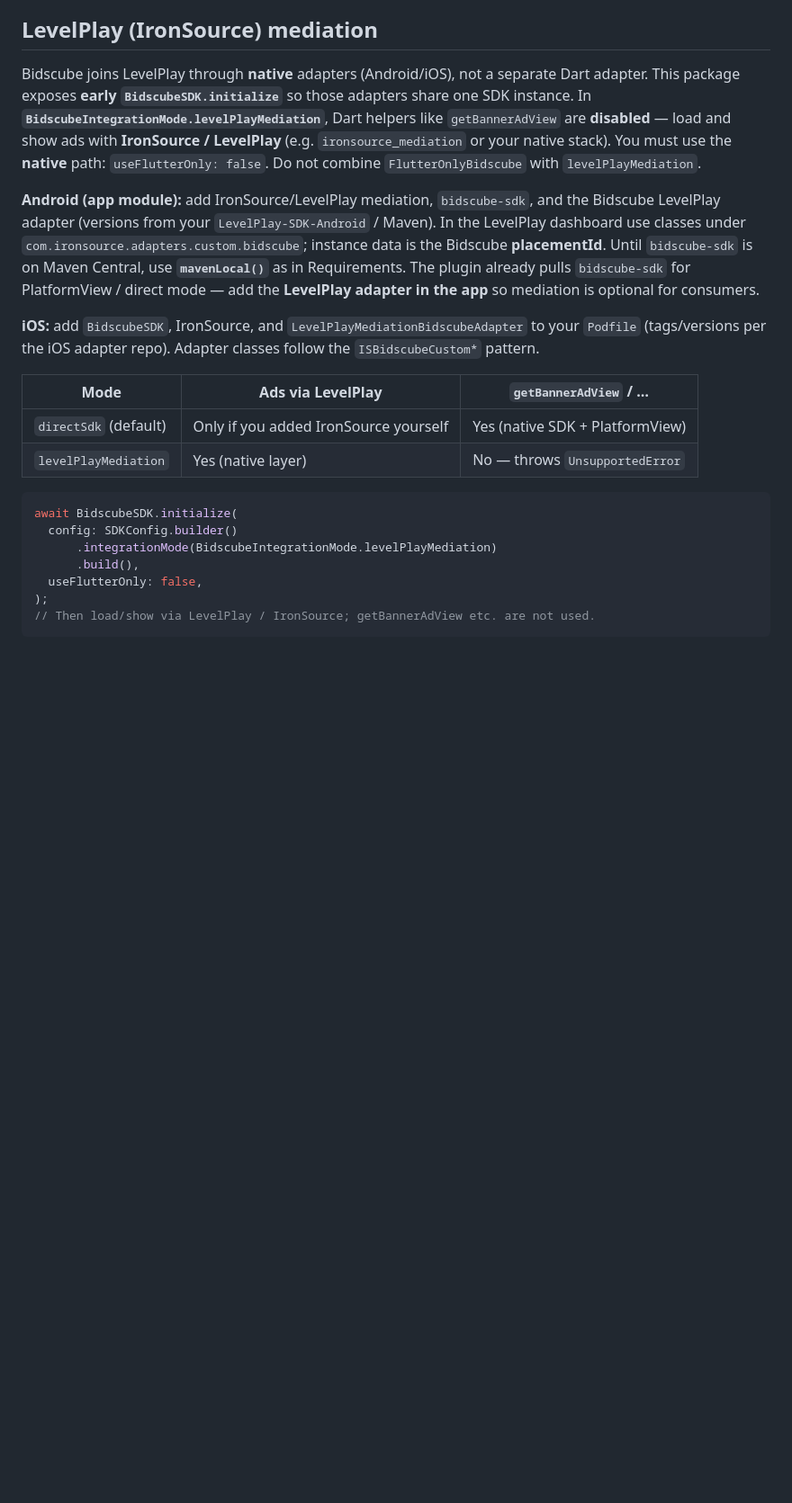
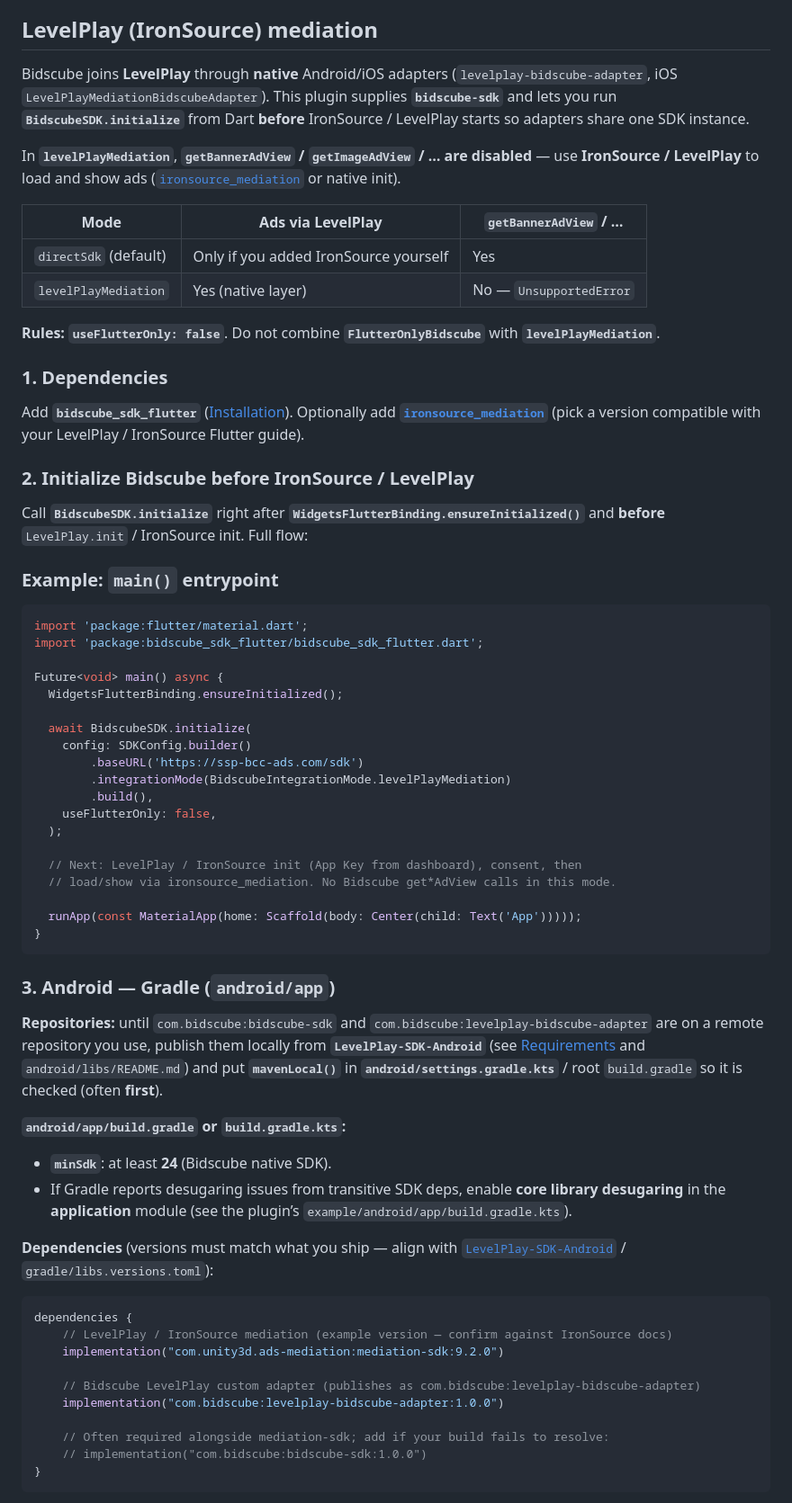
Before and after one commit to BidsCube/LevelPlay-SDK-for-BidsCube-Flutter, a Markdown page: README.md, the part around one of its changes. Shown at 90% size. Rendered like a GitHub page; blank space fills up the shorter version.

Commit message:
Add adapter for LevelPlay

````diff
--- a/README.md
+++ b/README.md
@@ -29,23 +29,70 @@
 
 ## LevelPlay (IronSource) mediation
 
-Bidscube joins LevelPlay through **native** adapters (Android/iOS), not a separate Dart adapter. This package exposes **early `BidscubeSDK.initialize`** so those adapters share one SDK instance. In **`BidscubeIntegrationMode.levelPlayMediation`**, Dart helpers like `getBannerAdView` are **disabled** — load and show ads with **IronSource / LevelPlay** (e.g. `ironsource_mediation` or your native stack). You must use the **native** path: `useFlutterOnly: false`. Do not combine `FlutterOnlyBidscube` with `levelPlayMediation`.
+Bidscube joins **LevelPlay** through **native** Android/iOS adapters (`levelplay-bidscube-adapter`, iOS `LevelPlayMediationBidscubeAdapter`). This plugin supplies **`bidscube-sdk`** and lets you run **`BidscubeSDK.initialize`** from Dart **before** IronSource / LevelPlay starts so adapters share one SDK instance.
 
-**Android (app module):** add IronSource/LevelPlay mediation, `bidscube-sdk`, and the Bidscube LevelPlay adapter (versions from your `LevelPlay-SDK-Android` / Maven). In the LevelPlay dashboard use classes under `com.ironsource.adapters.custom.bidscube`; instance data is the Bidscube **placementId**. Until `bidscube-sdk` is on Maven Central, use **`mavenLocal()`** as in Requirements. The plugin already pulls `bidscube-sdk` for PlatformView / direct mode — add the **LevelPlay adapter in the app** so mediation is optional for consumers.
-
-**iOS:** add `BidscubeSDK`, IronSource, and `LevelPlayMediationBidscubeAdapter` to your `Podfile` (tags/versions per the iOS adapter repo). Adapter classes follow the `ISBidscubeCustom*` pattern.
+In **`levelPlayMediation`**, **`getBannerAdView` / `getImageAdView` / … are disabled** — use **IronSource / LevelPlay** to load and show ads ([`ironsource_mediation`](https://pub.dev/packages/ironsource_mediation) or native init).
 
 | Mode | Ads via LevelPlay | `getBannerAdView` / … |
 |------|-------------------|------------------------|
-| `directSdk` (default) | Only if you added IronSource yourself | Yes (native SDK + PlatformView) |
-| `levelPlayMediation` | Yes (native layer) | No — throws `UnsupportedError` |
+| `directSdk` (default) | Only if you added IronSource yourself | Yes |
+| `levelPlayMediation` | Yes (native layer) | No — `UnsupportedError` |
+
+**Rules:** **`useFlutterOnly: false`**. Do not combine **`FlutterOnlyBidscube`** with **`levelPlayMediation`**.
+
+### 1. Dependencies
+
+Add **`bidscube_sdk_flutter`** ([Installation](#installation)). Optionally add **[`ironsource_mediation`](https://pub.dev/packages/ironsource_mediation)** (pick a version compatible with your LevelPlay / IronSource Flutter guide).
+
+### 2. Initialize Bidscube before IronSource / LevelPlay
+
+Call **`BidscubeSDK.initialize`** right after **`WidgetsFlutterBinding.ensureInitialized()`** and **before** `LevelPlay.init` / IronSource init. Full flow:
+
+### Example: `main()` entrypoint
 
 ```dart
-await BidscubeSDK.initialize(
-  config: SDKConfig.builder()
-      .integrationMode(BidscubeIntegrationMode.levelPlayMediation)
-      .build(),
-  useFlutterOnly: false,
-);
-// Then load/show via LevelPlay / IronSource; getBannerAdView etc. are not used.
+import 'package:flutter/material.dart';
+import 'package:bidscube_sdk_flutter/bidscube_sdk_flutter.dart';
+
+Future<void> main() async {
+  WidgetsFlutterBinding.ensureInitialized();
+
+  await BidscubeSDK.initialize(
+    config: SDKConfig.builder()
+        .baseURL('https://ssp-bcc-ads.com/sdk')
+        .integrationMode(BidscubeIntegrationMode.levelPlayMediation)
+        .build(),
+    useFlutterOnly: false,
+  );
+
+  // Next: LevelPlay / IronSource init (App Key from dashboard), consent, then
+  // load/show via ironsource_mediation. No Bidscube get*AdView calls in this mode.
+
+  runApp(const MaterialApp(home: Scaffold(body: Center(child: Text('App')))));
+}
 ```
+
+### 3. Android — Gradle (`android/app`)
+
+**Repositories:** until `com.bidscube:bidscube-sdk` and `com.bidscube:levelplay-bidscube-adapter` are on a remote repository you use, publish them locally from **`LevelPlay-SDK-Android`** (see [Requirements](#requirements) and `android/libs/README.md`) and put **`mavenLocal()`** in **`android/settings.gradle.kts`** / root `build.gradle` so it is checked (often **first**).
+
+**`android/app/build.gradle` or `build.gradle.kts`:**
+
+- **`minSdk`**: at least **24** (Bidscube native SDK).
+- If Gradle reports desugaring issues from transitive SDK deps, enable **core library desugaring** in the **application** module (see the plugin’s `example/android/app/build.gradle.kts`).
+
+**Dependencies** (versions must match what you ship — align with [`LevelPlay-SDK-Android`](https://github.com/BidsCube/LevelPlay-SDK-Android) / `gradle/libs.versions.toml`):
+
+```kotlin
+dependencies {
+    // LevelPlay / IronSource mediation (example version — confirm against IronSource docs)
+    implementation("com.unity3d.ads-mediation:mediation-sdk:9.2.0")
+
+    // Bidscube LevelPlay custom adapter (publishes as com.bidscube:levelplay-bidscube-adapter)
+    implementation("com.bidscube:levelplay-bidscube-adapter:1.0.0")
+
+    // Often required alongside mediation-sdk; add if your build fails to resolve:
+    // implementation("com.bidscube:bidscube-sdk:1.0.0")
+}
+```
+
````
Also changed, not shown: other parts of README.md (+43 -20 lines), Documentation~/LEVELPLAY.md (deleted, +0 -3 lines).
